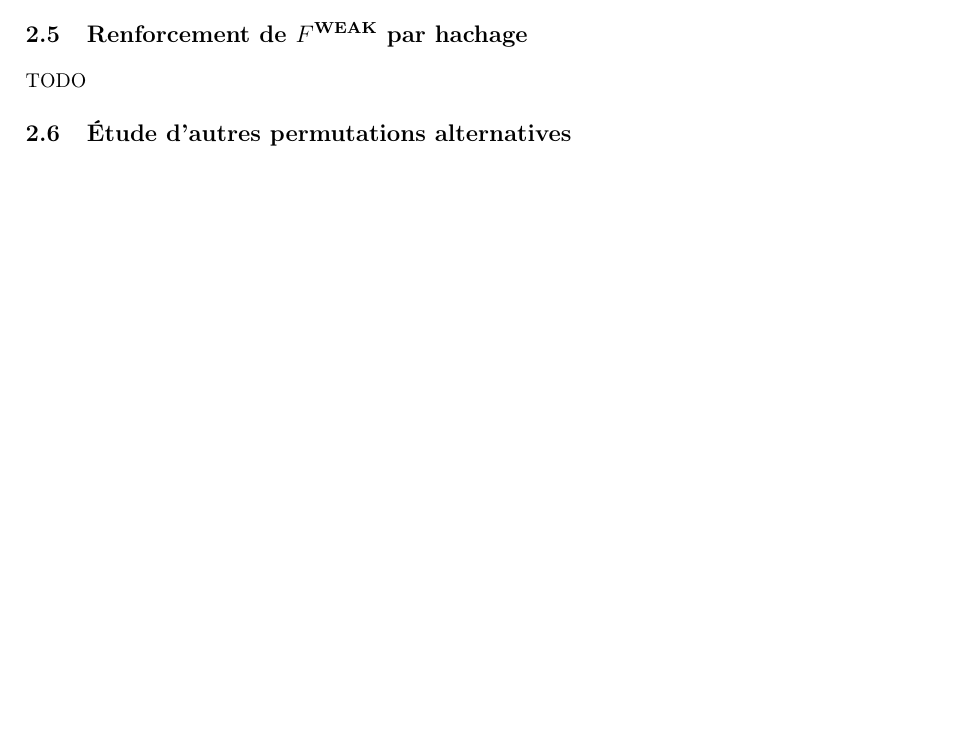
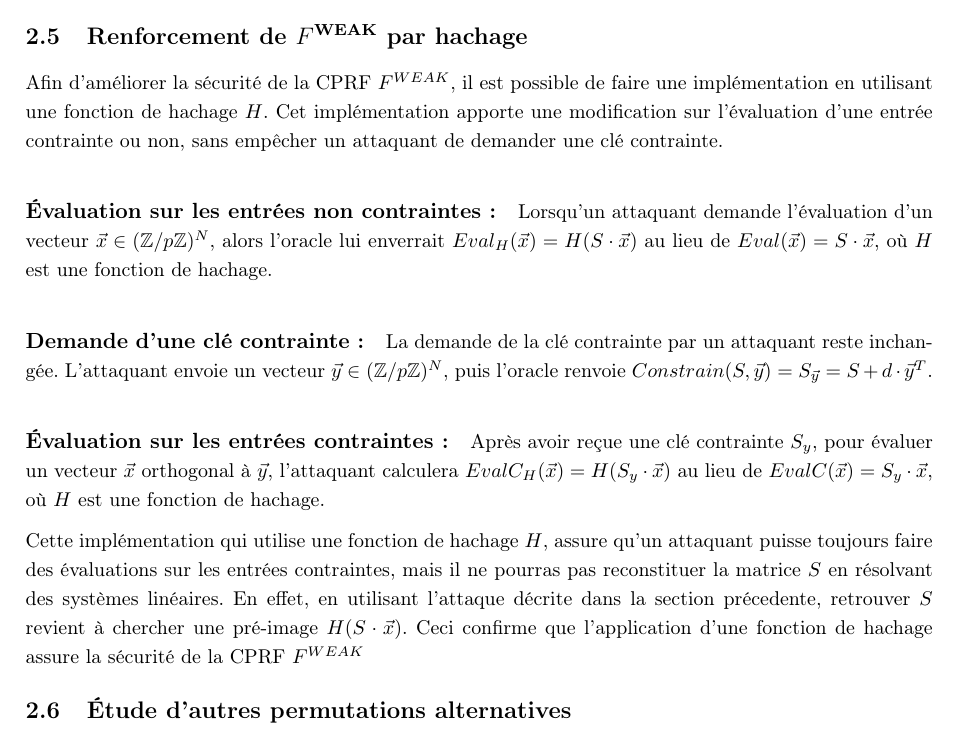
Before and after one commit to julian-mtn/bmo17-cprf, a LaTeX document (rapport/rapport.tex): part of page 11 of 19, cut so that both start at the same text, the shorter picture padded with empty space. Compiled offline with pdfLaTeX.

Commit message:
rapport hachage de fweak

```diff
--- a/rapport/rapport.tex
+++ b/rapport/rapport.tex
@@ -684,7 +684,16 @@ Donc, après avoir demandé l'évaluation d'un vecteur $EVAL(\vec{x}) = \vec{y}$
 
 \subsection{Renforcement de \texorpdfstring{$F^{\text{WEAK}}$}{F WEAK} par hachage}
 
-TODO
+Afin d'améliorer la sécurité de la CPRF $F^{WEAK}$, il est possible de faire une implémentation en utilisant une fonction de hachage $H$. Cet implémentation apporte une modification sur l'évaluation d'une entrée contrainte ou non, sans empêcher un attaquant de demander une clé contrainte.
+
+\paragraph{\'{E}valuation sur les entrées non contraintes : }Lorsqu'un attaquant demande l'évaluation d'un vecteur $\vec{x} \in (\mathbb{Z}/p\mathbb{Z})^N$, alors l'oracle lui enverrait $Eval_H(\vec{x}) = H(S \cdot \vec{x})$ au lieu de $Eval(\vec{x}) = S \cdot \vec{x}$, où $H$ est une fonction de hachage.
+
+\paragraph{Demande d'une clé contrainte : }La demande de la clé contrainte par un attaquant reste inchangée. L'attaquant envoie un vecteur $\vec{y} \in (\mathbb{Z}/p\mathbb{Z})^N$, puis l'oracle renvoie $Constrain(S, \vec{y}) = S_{\vec{y}} = S + d \cdot \vec{y}^T$.
+
+\paragraph{\'{E}valuation sur les entrées contraintes : }Après avoir reçue une clé contrainte $S_y$, pour évaluer un vecteur $\vec{x}$ orthogonal à $\vec{y}$, l'attaquant calculera $EvalC_H(\vec{x}) = H(S_y \cdot \vec{x})$ au lieu de $EvalC(\vec{x}) = S_y \cdot \vec{x}$, où $H$ est une fonction de hachage.
+
+Cette implémentation qui utilise une fonction de hachage $H$, assure qu'un attaquant puisse toujours faire des évaluations sur les entrées contraintes, mais il ne pourras pas reconstituer la matrice $S$ en résolvant des systèmes linéaires. En effet, en utilisant l'attaque décrite dans la section précedente, retrouver $S$ revient à chercher une pré-image $H(S \cdot \vec{x})$. Ceci confirme que l'application d'une fonction de hachage assure la sécurité de la CPRF $F^{WEAK}$
+
 
 \subsection{Étude d'autres permutations alternatives}
 
```
Also changed, not shown: rapport/rapport.pdf, 5 other files.
